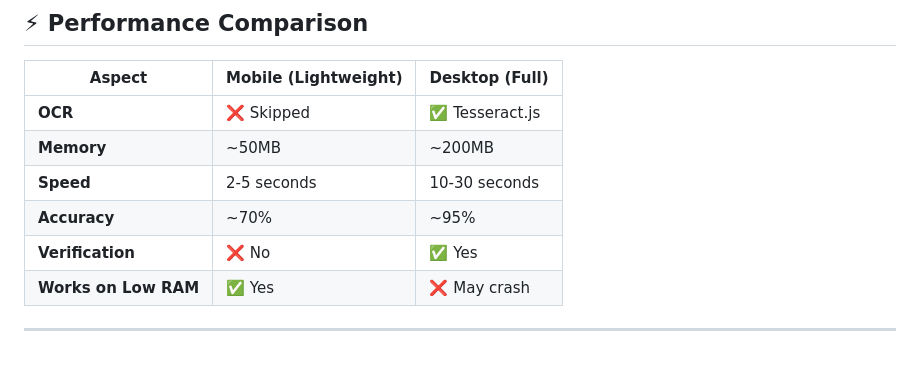
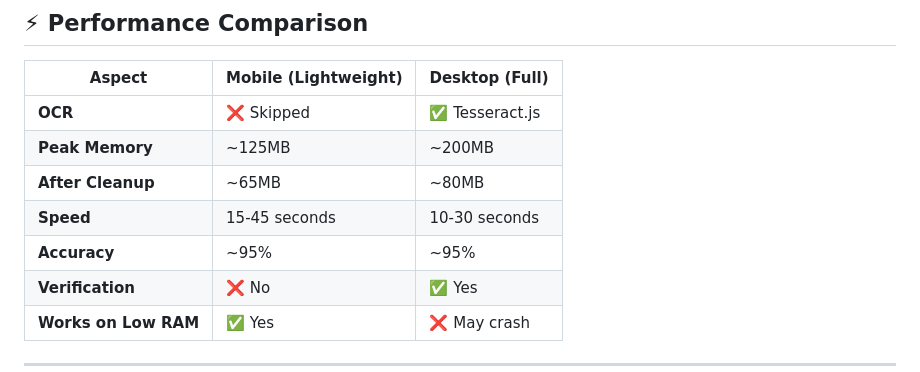
Before and after one commit to TheStormKingG/WaiaSella2.0, a Markdown page: MOBILE_OPTIMIZATION.md, the part around the change. Rendered like a GitHub page.

Commit message:
Fix mobile optimization table to reflect full OCR with cleanup

```diff
--- a/MOBILE_OPTIMIZATION.md
+++ b/MOBILE_OPTIMIZATION.md
@@ -162,9 +162,10 @@ else {
 | Aspect | Mobile (Lightweight) | Desktop (Full) |
 |--------|---------------------|----------------|
 | **OCR** | ❌ Skipped | ✅ Tesseract.js |
-| **Memory** | ~50MB | ~200MB |
-| **Speed** | 2-5 seconds | 10-30 seconds |
-| **Accuracy** | ~70% | ~95% |
+| **Peak Memory** | ~125MB | ~200MB |
+| **After Cleanup** | ~65MB | ~80MB |
+| **Speed** | 15-45 seconds | 10-30 seconds |
+| **Accuracy** | ~95% | ~95% |
 | **Verification** | ❌ No | ✅ Yes |
 | **Works on Low RAM** | ✅ Yes | ❌ May crash |
 
```
